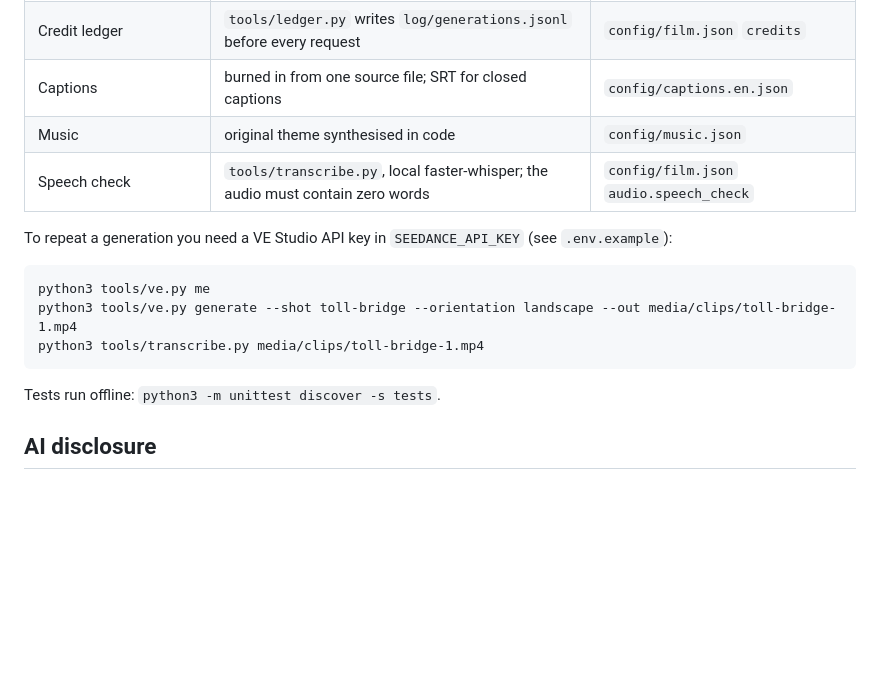
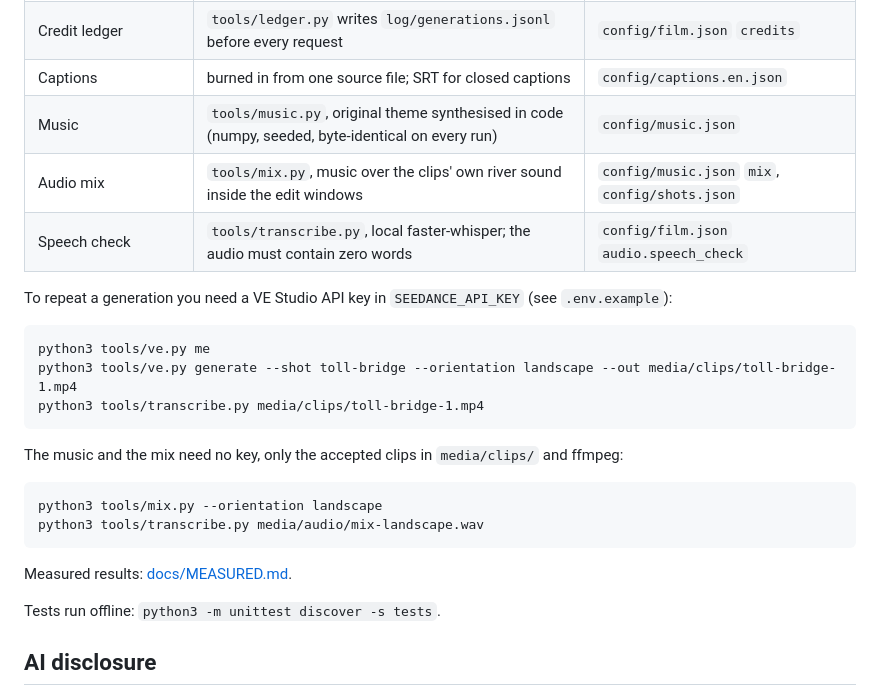
Before and after one commit to aimanmalib/sampan-river, a Markdown page: README.md, the part around the change. Drawn GitHub-style; blank space fills up the shorter version.

Commit message:
M3: code-synthesised theme and audio mix, speech check with voice activity detection
Co-Authored-By: Claude Opus 5.5 <noreply@anthropic.com>

````diff
--- a/README.md
+++ b/README.md
@@ -26,7 +26,8 @@ bitcoincash:zplrydnf2z4pj4z9rv7uhmwsuxyrm8hj7uken87e7q
 | Clips (30 s, 1280x720 and 720x1280) | `tools/ve.py`, VE Studio text-to-video API | `config/shots.json`, `config/film.json` |
 | Credit ledger | `tools/ledger.py` writes `log/generations.jsonl` before every request | `config/film.json` `credits` |
 | Captions | burned in from one source file; SRT for closed captions | `config/captions.en.json` |
-| Music | original theme synthesised in code | `config/music.json` |
+| Music | `tools/music.py`, original theme synthesised in code (numpy, seeded, byte-identical on every run) | `config/music.json` |
+| Audio mix | `tools/mix.py`, music over the clips' own river sound inside the edit windows | `config/music.json` `mix`, `config/shots.json` |
 | Speech check | `tools/transcribe.py`, local faster-whisper; the audio must contain zero words | `config/film.json` `audio.speech_check` |
 
 To repeat a generation you need a VE Studio API key in `SEEDANCE_API_KEY` (see `.env.example`):
@@ -36,6 +37,15 @@ python3 tools/ve.py me
 python3 tools/ve.py generate --shot toll-bridge --orientation landscape --out media/clips/toll-bridge-1.mp4
 python3 tools/transcribe.py media/clips/toll-bridge-1.mp4
 ```
+
+The music and the mix need no key, only the accepted clips in `media/clips/` and ffmpeg:
+
+```
+python3 tools/mix.py --orientation landscape
+python3 tools/transcribe.py media/audio/mix-landscape.wav
+```
+
+Measured results: [docs/MEASURED.md](docs/MEASURED.md).
 
 Tests run offline: `python3 -m unittest discover -s tests`.
 
````
Also changed, not shown: docs/MEASURED.md (added, +29 -0 lines), docs/decisions/0004-music-mix-and-speech-check.md (added, +28 -0 lines), docs/frames/mix-landscape-spectrum.jpg (added), 7 other files.
